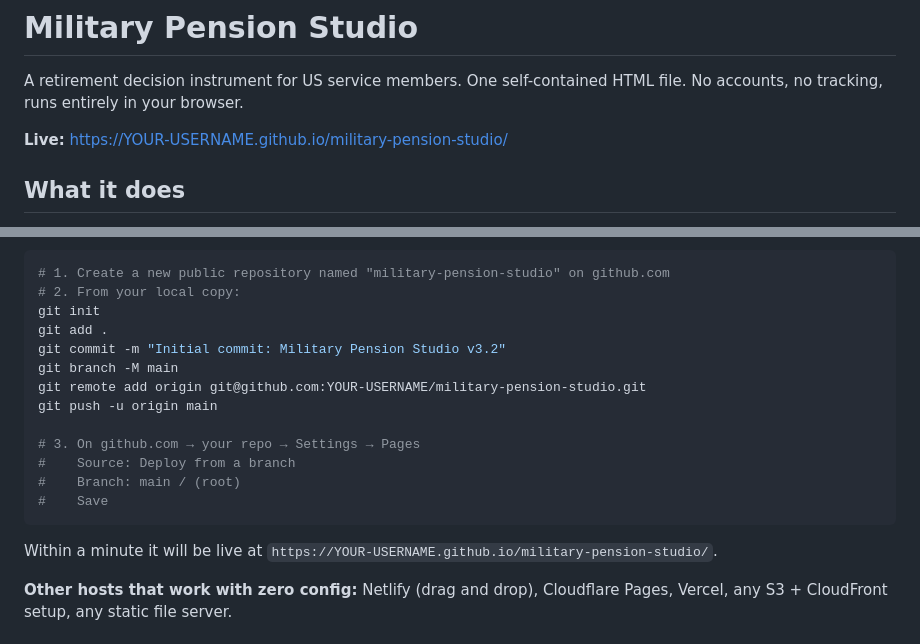
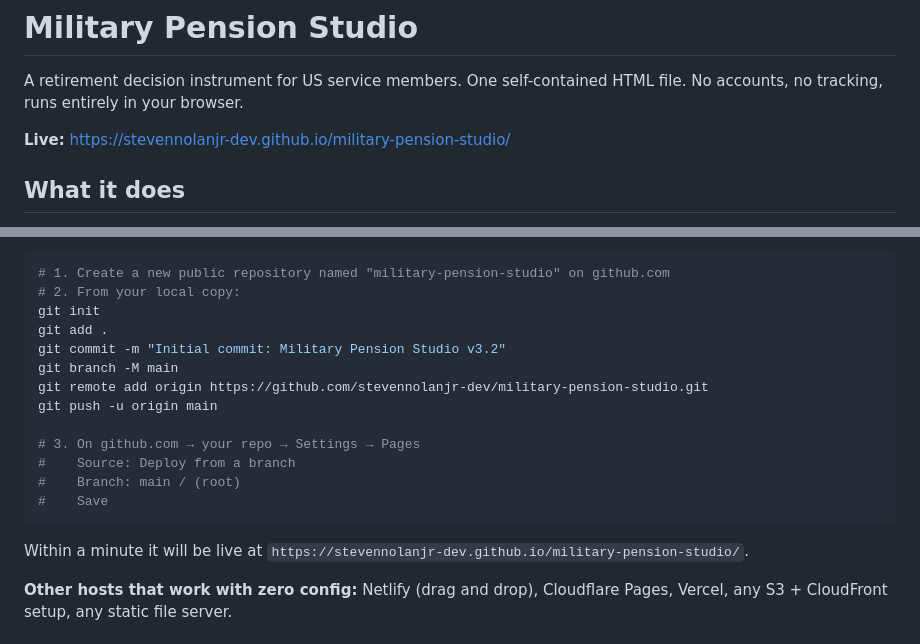
Before and after one commit to stevennolanjr-dev/military-pension-studio, a Markdown page: README.md, 2 parts joined by grey strips. GitHub-like rendering.

Commit message:
docs: set live URL to stevennolanjr-dev.github.io

````diff
--- a/README.md
+++ b/README.md
@@ -2,7 +2,7 @@
 
 A retirement decision instrument for US service members. One self-contained HTML file. No accounts, no tracking, runs entirely in your browser.
 
-**Live:** https://YOUR-USERNAME.github.io/military-pension-studio/
+**Live:** https://stevennolanjr-dev.github.io/military-pension-studio/
 
 ## What it does
 
@@ -72,7 +72,7 @@ git init
 git add .
 git commit -m "Initial commit: Military Pension Studio v3.2"
 git branch -M main
-git remote add origin git@github.com:YOUR-USERNAME/military-pension-studio.git
+git remote add origin https://github.com/stevennolanjr-dev/military-pension-studio.git
 git push -u origin main
 
 # 3. On github.com → your repo → Settings → Pages
@@ -81,7 +81,7 @@ git push -u origin main
 #    Save
 ```
 
-Within a minute it will be live at `https://YOUR-USERNAME.github.io/military-pension-studio/`.
+Within a minute it will be live at `https://stevennolanjr-dev.github.io/military-pension-studio/`.
 
 **Other hosts that work with zero config:** Netlify (drag and drop), Cloudflare Pages, Vercel, any S3 + CloudFront setup, any static file server.
 
````
